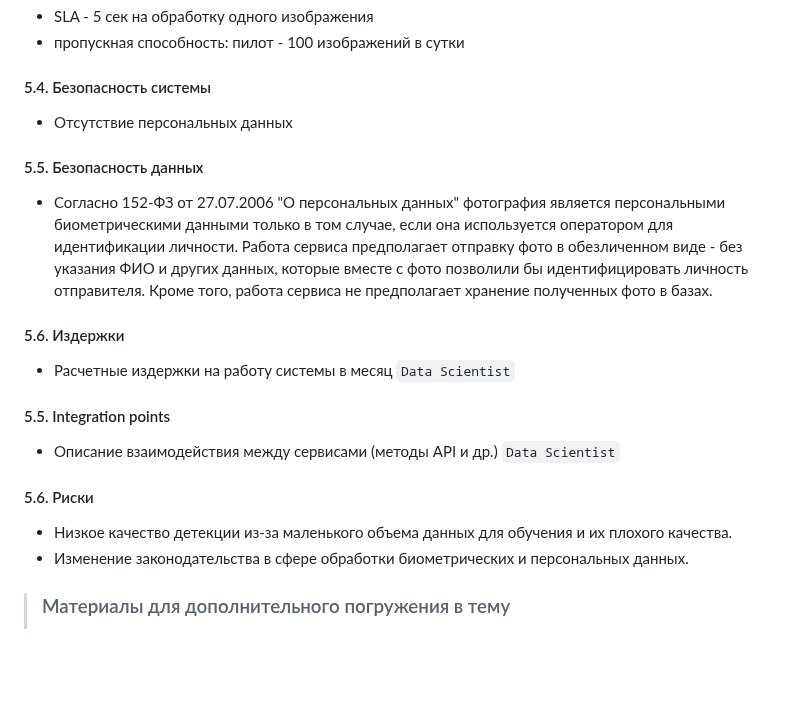
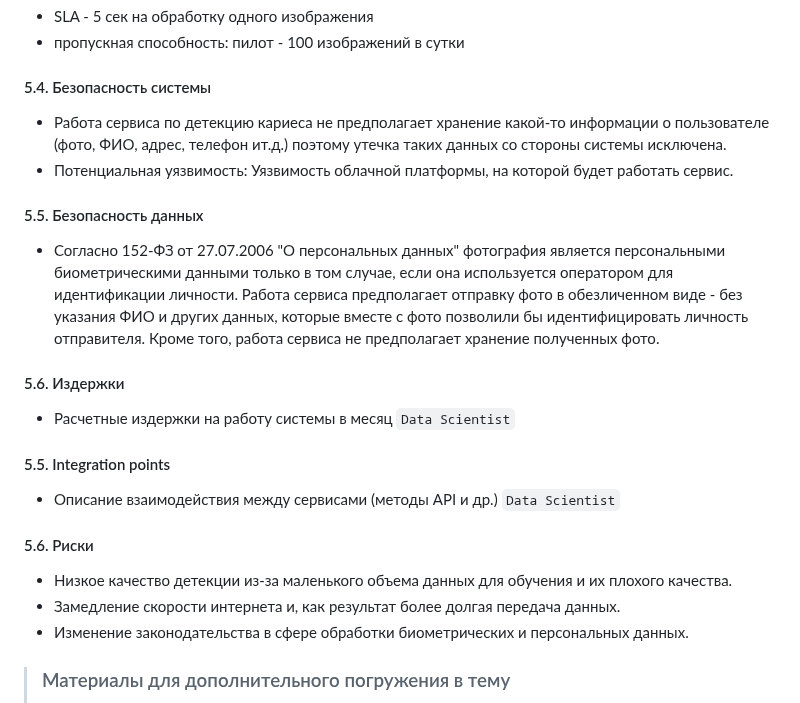
Before and after one commit to timekeeper18/itmo_reliableml, a Markdown page: designdoc/designdoc.md, the part around the change. GitHub-like rendering; blank space fills up the shorter version.

Commit message:
Updating design doc

```diff
--- a/designdoc/designdoc.md
+++ b/designdoc/designdoc.md
@@ -331,14 +331,17 @@ Baseline: Та же процедура проверки будет примен
 
 #### 5.4. Безопасность системы
 
-- Отсутствие персональных данных
+- Работа сервиса по детекцию кариеса не предполагает хранение какой-то информации о пользователе (фото, ФИО, адрес, телефон ит.д.)
+поэтому утечка таких данных со стороны системы исключена.
+- Потенциальная уязвимость:
+  Уязвимость облачной платформы, на которой будет работать сервис.
 
 #### 5.5. Безопасность данных
 
 - Согласно 152-ФЗ от 27.07.2006 "О персональных данных" фотография является персональными биометрическими данными
 только в том случае, если она используется оператором для идентификации личности. Работа сервиса предполагает отправку
 фото в обезличенном виде - без указания ФИО и других данных, которые вместе с фото позволили бы идентифицировать личность
-отправителя. Кроме того, работа сервиса не предполагает хранение полученных фото в базах.
+отправителя. Кроме того, работа сервиса не предполагает хранение полученных фото.
 
 #### 5.6. Издержки
 
@@ -351,6 +354,7 @@ Baseline: Та же процедура проверки будет примен
 #### 5.6. Риски
 
 - Низкое качество детекции из-за маленького объема данных для обучения и их плохого качества.
+- Замедление скорости интернета и, как результат более долгая передача данных.
 - Изменение законодательства в сфере обработки биометрических и персональных данных.
 
 > ### Материалы для дополнительного погружения в тему
```
